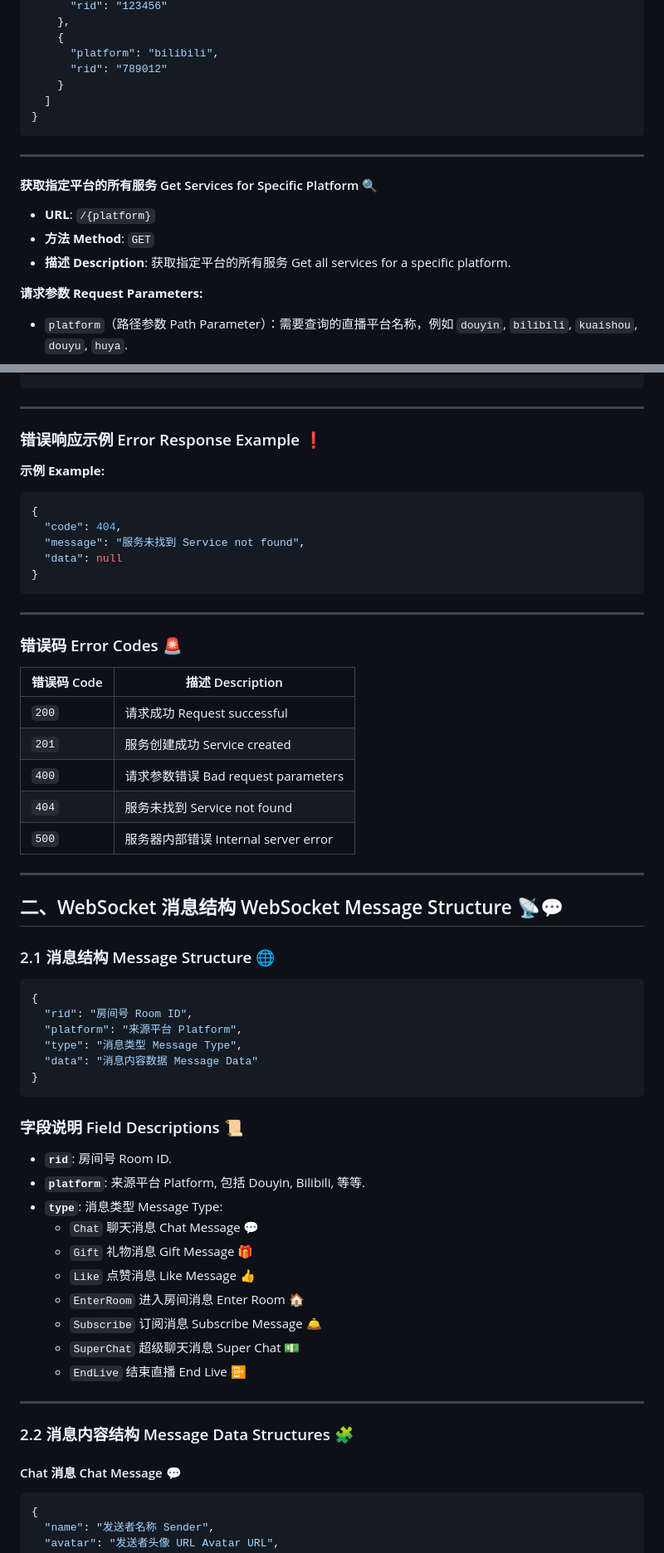
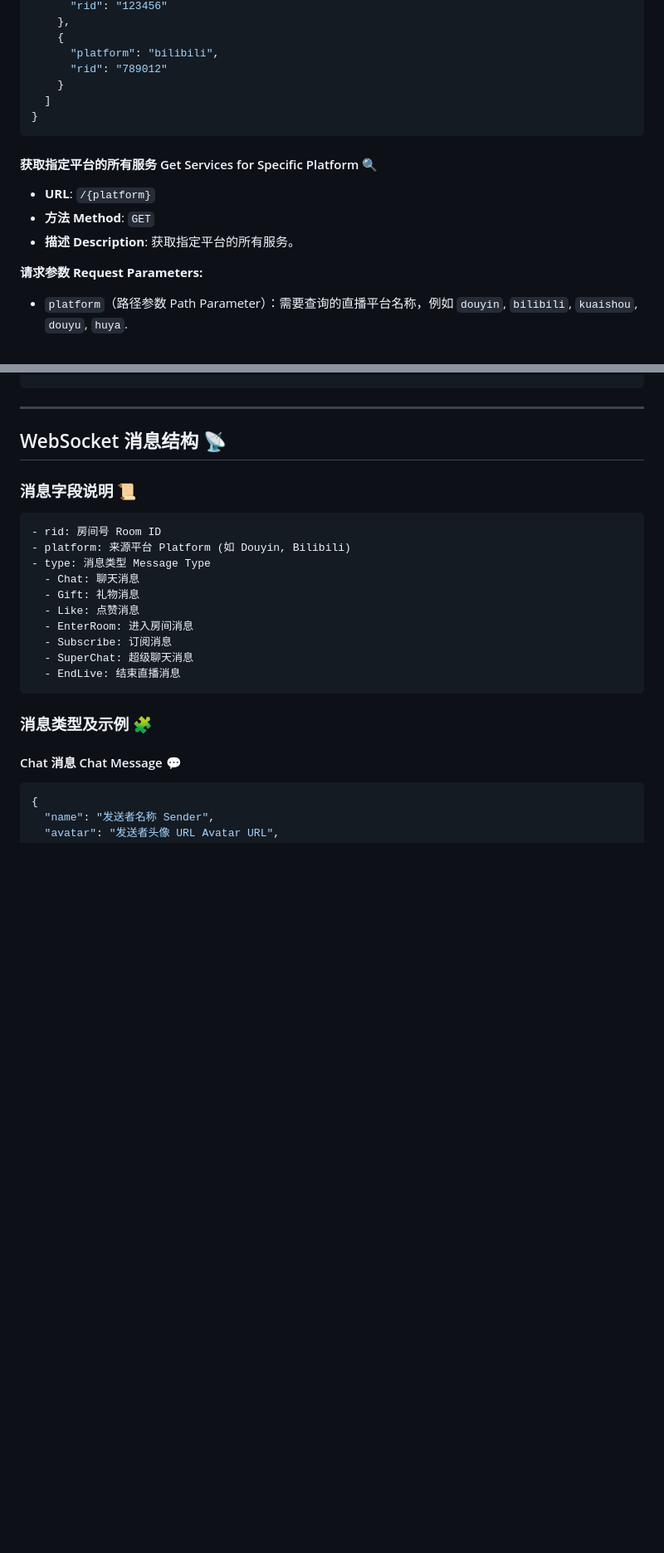
Before and after one commit to xifan2333/UniBarrage, a Markdown page: readme.md, 2 parts joined by grey strips. Shown: that part at 83% size. GitHub-like rendering; blank space fills up the shorter version.

````diff
--- a/readme.md
+++ b/readme.md
@@ -72,13 +96,11 @@ platforms such as Douyin, Bilibili, Kuaishou, Douyu, and Huya.
 }
 ```
 
----
-
 #### 获取指定平台的所有服务 Get Services for Specific Platform 🔍
 
 - **URL**: `/{platform}`
 - **方法 Method**: `GET`
-- **描述 Description**: 获取指定平台的所有服务 Get all services for a specific platform.
+- **描述 Description**: 获取指定平台的所有服务。
 
 **请求参数 Request Parameters:**
 
@@ -189,61 +205,27 @@ platforms such as Douyin, Bilibili, Kuaishou, Douyu, and Huya.
 
 ---
 
-### 错误响应示例 Error Response Example ❗
+<a id="websocket-message-structure"></a>
+## WebSocket 消息结构 📡
 
-**示例 Example:**
+<a id="message-field-descriptions"></a>
+### 消息字段说明 📜
 
-```json
-{
-  "code": 404,
-  "message": "服务未找到 Service not found",
-  "data": null
-}
+```text
+- rid: 房间号 Room ID
+- platform: 来源平台 Platform (如 Douyin, Bilibili)
+- type: 消息类型 Message Type
+  - Chat: 聊天消息
+  - Gift: 礼物消息
+  - Like: 点赞消息
+  - EnterRoom: 进入房间消息
+  - Subscribe: 订阅消息
+  - SuperChat: 超级聊天消息
+  - EndLive: 结束直播消息
 ```
 
----
-
-### 错误码 Error Codes 🚨
-
-| 错误码 Code | 描述 Description                |
-|----------|-------------------------------|
-| `200`    | 请求成功 Request successful       |
-| `201`    | 服务创建成功 Service created        |
-| `400`    | 请求参数错误 Bad request parameters |
-| `404`    | 服务未找到 Service not found       |
-| `500`    | 服务器内部错误 Internal server error |
-
----
-
-## 二、WebSocket 消息结构 WebSocket Message Structure 📡💬
-
-### 2.1 消息结构 Message Structure 🌐
-
-```json
-{
-  "rid": "房间号 Room ID",
-  "platform": "来源平台 Platform",
-  "type": "消息类型 Message Type",
-  "data": "消息内容数据 Message Data"
-}
-```
-
-### 字段说明 Field Descriptions 📜
-
-- **`rid`**: 房间号 Room ID.
-- **`platform`**: 来源平台 Platform, 包括 Douyin, Bilibili, 等等.
-- **`type`**: 消息类型 Message Type:
-    - `Chat` 聊天消息 Chat Message 💬
-    - `Gift` 礼物消息 Gift Message 🎁
-    - `Like` 点赞消息 Like Message 👍
-    - `EnterRoom` 进入房间消息 Enter Room 🏠
-    - `Subscribe` 订阅消息 Subscribe Message 🛎️
-    - `SuperChat` 超级聊天消息 Super Chat 💵
-    - `EndLive` 结束直播 End Live 📴
-
----
-
-### 2.2 消息内容结构 Message Data Structures 🧩
+<a id="message-types-and-examples"></a>
+### 消息类型及示例 🧩
 
 #### Chat 消息 Chat Message 💬
 
````
Also changed, not shown: other parts of readme.md (+56 -101 lines).
